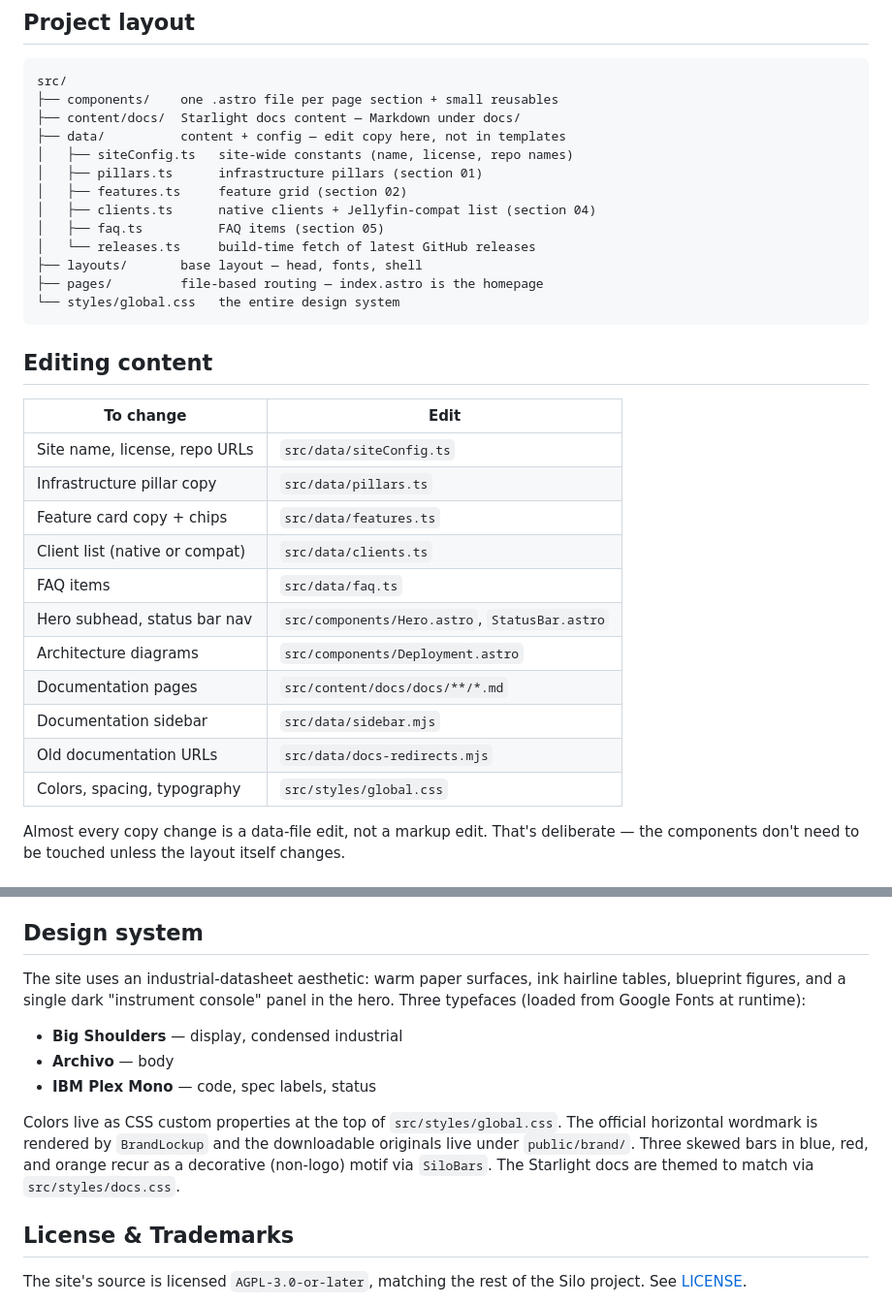
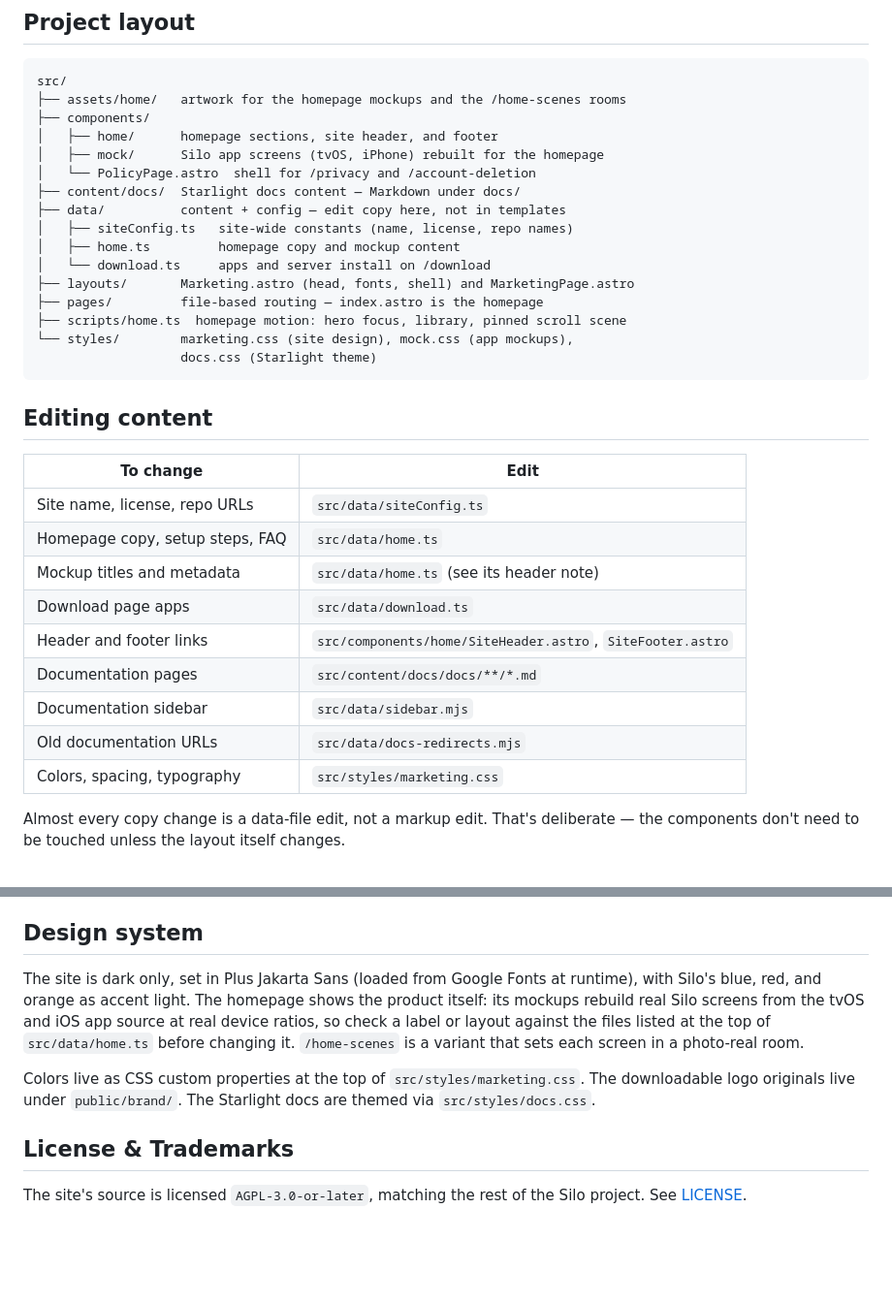
Before and after one commit to Silo-Server/siloserver.org, a Markdown page: README.md, 2 parts joined by grey strips. Shown at 97% size. Drawn GitHub-style; blank space fills up the shorter version.

Commit message:
docs(readme): describe the new site layout and design
Point the project layout, editing table, and design notes at the files the
rebuilt homepage and marketing pages use.

````diff
--- a/README.md
+++ b/README.md
@@ -19,18 +19,21 @@ Node 20+ also works; Bun is preferred for parity with the site's build tooling.
 
 ```
 src/
-├── components/    one .astro file per page section + small reusables
+├── assets/home/   artwork for the homepage mockups and the /home-scenes rooms
+├── components/
+│   ├── home/      homepage sections, site header, and footer
+│   ├── mock/      Silo app screens (tvOS, iPhone) rebuilt for the homepage
+│   └── PolicyPage.astro  shell for /privacy and /account-deletion
 ├── content/docs/  Starlight docs content — Markdown under docs/
 ├── data/          content + config — edit copy here, not in templates
 │   ├── siteConfig.ts   site-wide constants (name, license, repo names)
-│   ├── pillars.ts      infrastructure pillars (section 01)
-│   ├── features.ts     feature grid (section 02)
-│   ├── clients.ts      native clients + Jellyfin-compat list (section 04)
-│   ├── faq.ts          FAQ items (section 05)
-│   └── releases.ts     build-time fetch of latest GitHub releases
-├── layouts/       base layout — head, fonts, shell
+│   ├── home.ts         homepage copy and mockup content
+│   └── download.ts     apps and server install on /download
+├── layouts/       Marketing.astro (head, fonts, shell) and MarketingPage.astro
 ├── pages/         file-based routing — index.astro is the homepage
-└── styles/global.css   the entire design system
+├── scripts/home.ts  homepage motion: hero focus, library, pinned scroll scene
+└── styles/        marketing.css (site design), mock.css (app mockups),
+                   docs.css (Starlight theme)
 ```
 
 ## Editing content
@@ -38,16 +41,14 @@ src/
 | To change                       | Edit                                      |
 | ------------------------------- | ----------------------------------------- |
 | Site name, license, repo URLs   | `src/data/siteConfig.ts`                  |
-| Infrastructure pillar copy      | `src/data/pillars.ts`                     |
-| Feature card copy + chips       | `src/data/features.ts`                    |
-| Client list (native or compat)  | `src/data/clients.ts`                     |
-| FAQ items                       | `src/data/faq.ts`                         |
-| Hero subhead, status bar nav    | `src/components/Hero.astro`, `StatusBar.astro` |
-| Architecture diagrams           | `src/components/Deployment.astro`         |
+| Homepage copy, setup steps, FAQ | `src/data/home.ts`                        |
+| Mockup titles and metadata      | `src/data/home.ts` (see its header note)  |
+| Download page apps              | `src/data/download.ts`                    |
+| Header and footer links         | `src/components/home/SiteHeader.astro`, `SiteFooter.astro` |
 | Documentation pages             | `src/content/docs/docs/**/*.md`           |
 | Documentation sidebar           | `src/data/sidebar.mjs`                    |
 | Old documentation URLs          | `src/data/docs-redirects.mjs`              |
-| Colors, spacing, typography     | `src/styles/global.css`                   |
+| Colors, spacing, typography     | `src/styles/marketing.css`                |
 
 Almost every copy change is a data-file edit, not a markup edit. That's
 deliberate — the components don't need to be touched unless the layout
@@ -311,20 +312,16 @@ Purge permission for this zone. It is sent only to Cloudflare's API.
 
 ## Design system
 
-The site uses an industrial-datasheet aesthetic: warm paper surfaces,
-ink hairline tables, blueprint figures, and a single dark "instrument
-console" panel in the hero. Three typefaces (loaded from Google Fonts
-at runtime):
+The site is dark only, set in Plus Jakarta Sans (loaded from Google Fonts at
+runtime), with Silo's blue, red, and orange as accent light. The homepage
+shows the product itself: its mockups rebuild real Silo screens from the
+tvOS and iOS app source at real device ratios, so check a label or layout
+against the files listed at the top of `src/data/home.ts` before changing it.
+`/home-scenes` is a variant that sets each screen in a photo-real room.
 
-- **Big Shoulders** — display, condensed industrial
-- **Archivo** — body
-- **IBM Plex Mono** — code, spec labels, status
-
-Colors live as CSS custom properties at the top of `src/styles/global.css`.
-The official horizontal wordmark is rendered by `BrandLockup` and the
-downloadable originals live under `public/brand/`. Three skewed bars in blue,
-red, and orange recur as a decorative (non-logo) motif via `SiloBars`. The
-Starlight docs are themed to match via `src/styles/docs.css`.
+Colors live as CSS custom properties at the top of `src/styles/marketing.css`.
+The downloadable logo originals live under `public/brand/`. The Starlight docs
+are themed via `src/styles/docs.css`.
 
 ## License & Trademarks
 
````
